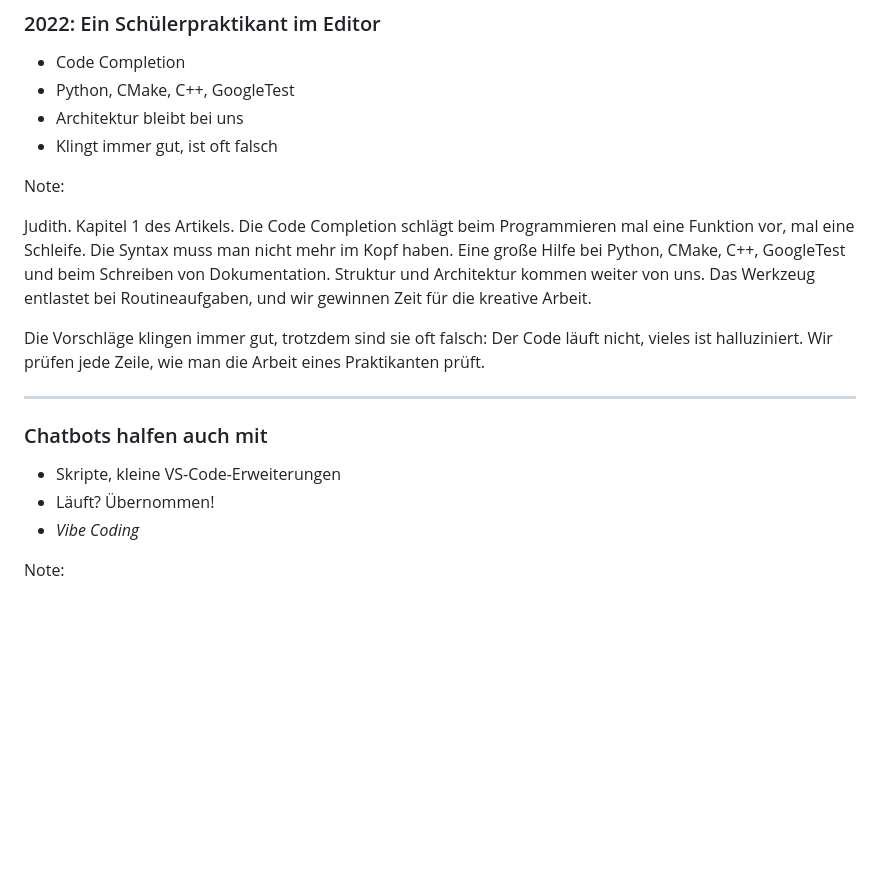
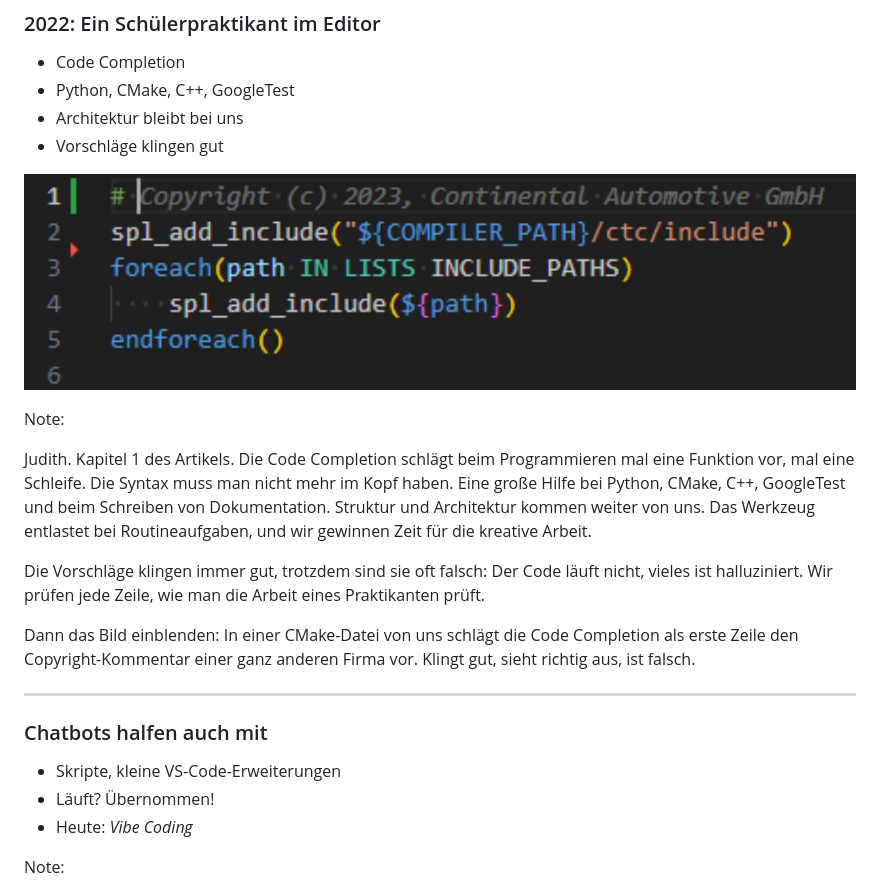
Before and after one commit to avengineers/ESE-2026, a Markdown page: docs/ai_journey/index.md, the part around the change. GitHub-like rendering; pictures changed too: docs/images/ai_journey_completion.png (added); blank space fills up the shorter version.

Commit message:
feat: show a code completion that sounds good but is wrong
The 2022 slide fades in a screenshot of a code completion that
suggests the copyright line of another company, and the chatbot
slide names Vibe Coding as today's term.

Co-Authored-By: Claude Opus 5.5 <noreply@anthropic.com>

```diff
--- a/docs/ai_journey/index.md
+++ b/docs/ai_journey/index.md
@@ -47,7 +47,9 @@ erzählen wir euch, wie es dazu kam.“
 - Code Completion
 - Python, CMake, C++, GoogleTest
 - Architektur bleibt bei uns
-- Klingt immer gut, ist oft falsch
+- Vorschläge klingen gut
+
+![Code Completion in einer CMake-Datei: Als erste Zeile schlägt sie einen Copyright-Kommentar einer fremden Firma vor.](../images/ai_journey_completion.png) <!-- .element: class="fragment" style="width: 80%; margin: 0;" -->
 
 Note:
 
@@ -60,13 +62,16 @@ kreative Arbeit.
 Die Vorschläge klingen immer gut, trotzdem sind sie oft falsch: Der Code läuft nicht, vieles ist
 halluziniert. Wir prüfen jede Zeile, wie man die Arbeit eines Praktikanten prüft.
 
+Dann das Bild einblenden: In einer CMake-Datei von uns schlägt die Code Completion als erste Zeile
+den Copyright-Kommentar einer ganz anderen Firma vor. Klingt gut, sieht richtig aus, ist falsch.
+
 ---
 
 ### Chatbots halfen auch mit
 
 - Skripte, kleine VS-Code-Erweiterungen
 - Läuft? Übernommen!
-- *Vibe Coding*
+- Heute: *Vibe Coding*
 
 Note:
 
```
